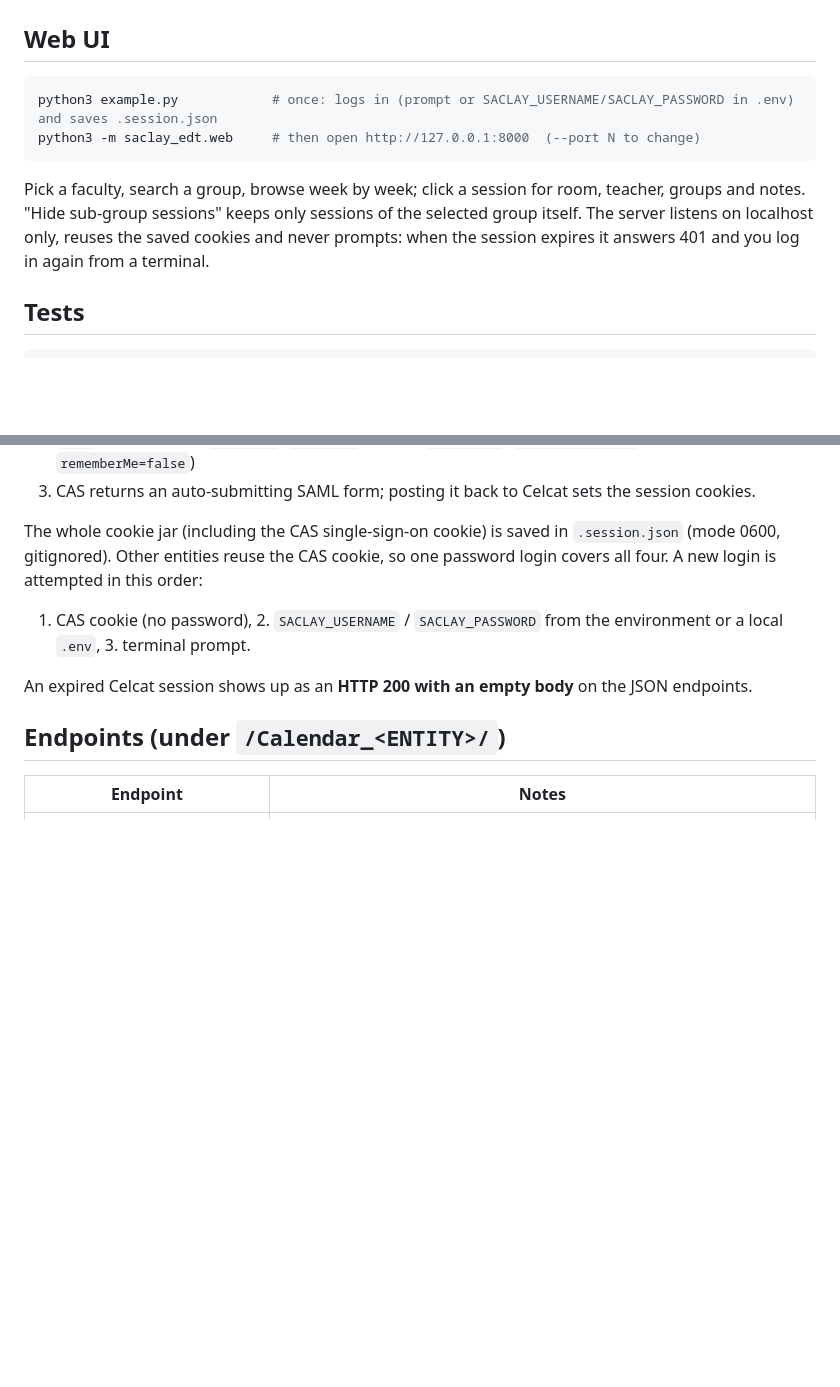
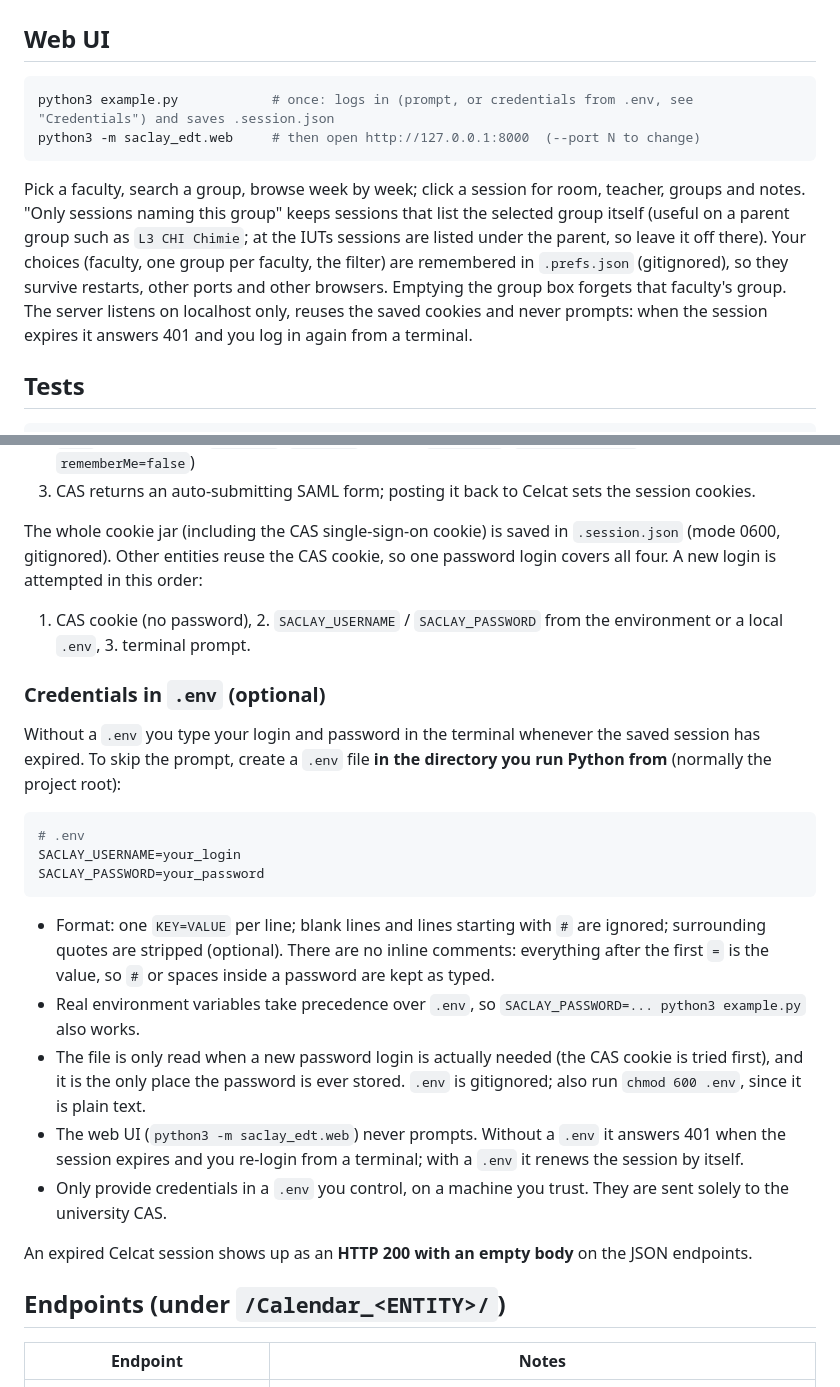
Before and after one commit to DobbiKov/paris-saclay-edt-lib, a Markdown page: README.md, 2 parts joined by grey strips. Drawn GitHub-style; blank space fills up the shorter version.

Commit message:
docs: added info about .env file and its contents

````diff
--- a/README.md
+++ b/README.md
@@ -21,13 +21,17 @@ print(c.get_courses(group, today, today + timedelta(days=120)))   # {code: name}
 ## Web UI
 
 ```bash
-python3 example.py            # once: logs in (prompt or SACLAY_USERNAME/SACLAY_PASSWORD in .env) and saves .session.json
+python3 example.py            # once: logs in (prompt, or credentials from .env, see "Credentials") and saves .session.json
 python3 -m saclay_edt.web     # then open http://127.0.0.1:8000  (--port N to change)
 ```
 
 Pick a faculty, search a group, browse week by week; click a session for room, teacher, groups and notes.
-"Hide sub-group sessions" keeps only sessions of the selected group itself. The server listens on localhost
-only, reuses the saved cookies and never prompts: when the session expires it answers 401 and you log in again from a terminal.
+"Only sessions naming this group" keeps sessions that list the selected group itself (useful on a parent group such as
+`L3 CHI Chimie`; at the IUTs sessions are listed under the parent, so leave it off there).
+Your choices (faculty, one group per faculty, the filter) are remembered in `.prefs.json` (gitignored), so they survive
+restarts, other ports and other browsers. Emptying the group box forgets that faculty's group.
+The server listens on localhost only, reuses the saved cookies and never prompts: when the session expires it answers 401
+and you log in again from a terminal.
 
 ## Tests
 
@@ -50,6 +54,27 @@ Other entities reuse the CAS cookie, so one password login covers all four. A ne
 
 1. CAS cookie (no password), 2. `SACLAY_USERNAME` / `SACLAY_PASSWORD` from the environment or a local `.env`, 3. terminal prompt.
 
+### Credentials in `.env` (optional)
+
+Without a `.env` you type your login and password in the terminal whenever the saved session has expired.
+To skip the prompt, create a `.env` file **in the directory you run Python from** (normally the project root):
+
+```ini
+# .env
+SACLAY_USERNAME=your_login
+SACLAY_PASSWORD=your_password
+```
+
+- Format: one `KEY=VALUE` per line; blank lines and lines starting with `#` are ignored; surrounding quotes are
+  stripped (optional). There are no inline comments: everything after the first `=` is the value, so `#` or spaces
+  inside a password are kept as typed.
+- Real environment variables take precedence over `.env`, so `SACLAY_PASSWORD=... python3 example.py` also works.
+- The file is only read when a new password login is actually needed (the CAS cookie is tried first), and it is the
+  only place the password is ever stored. `.env` is gitignored; also run `chmod 600 .env`, since it is plain text.
+- The web UI (`python3 -m saclay_edt.web`) never prompts. Without a `.env` it answers 401 when the session expires and
+  you re-login from a terminal; with a `.env` it renews the session by itself.
+- Only provide credentials in a `.env` you control, on a machine you trust. They are sent solely to the university CAS.
+
 An expired Celcat session shows up as an **HTTP 200 with an empty body** on the JSON endpoints.
 
 ## Endpoints (under `/Calendar_<ENTITY>/`)
````
